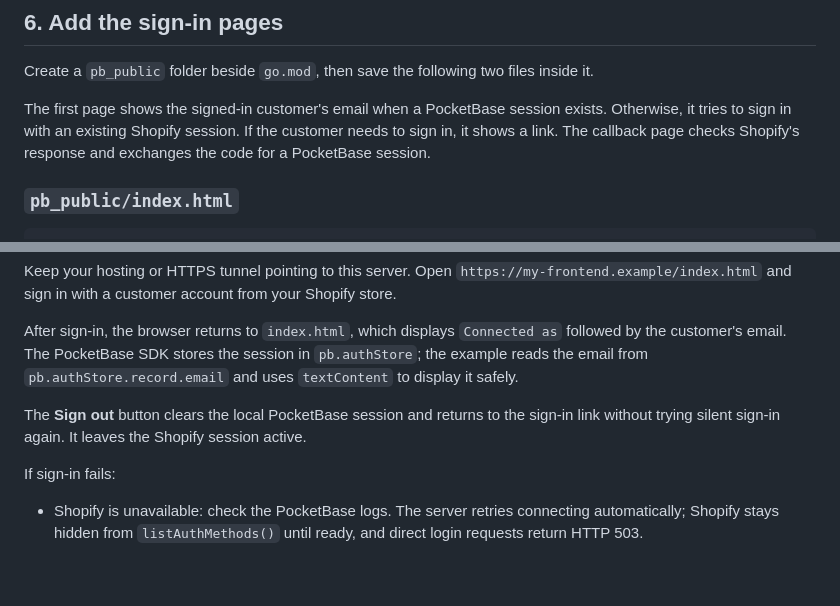
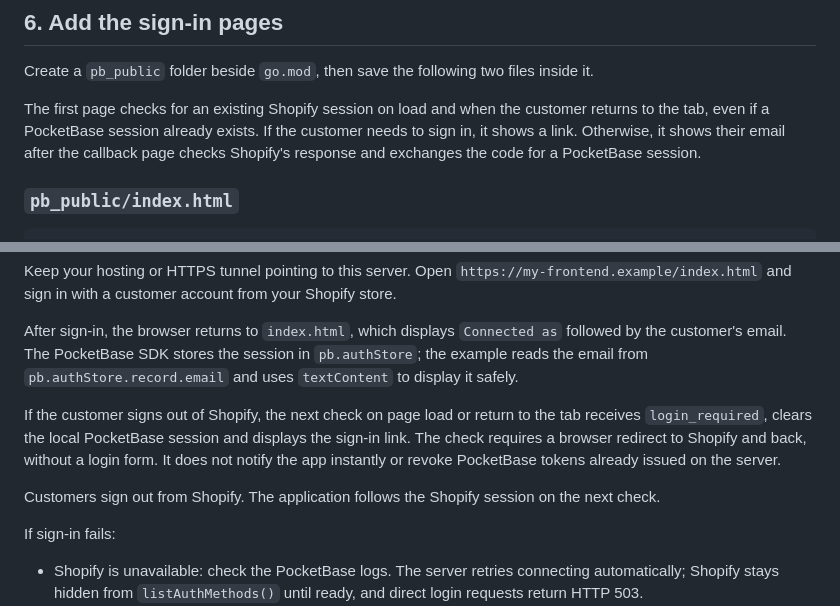
Before and after one commit to wonder-partners/shopify-pocketbase-sso, a Markdown page: README.md, 2 parts joined by grey strips. Drawn GitHub-style; blank space fills up the shorter version.

```diff
--- a/README.md
+++ b/README.md
@@ -184,7 +184,7 @@ If you already have an `OnServe` hook or frontend routes, merge these additions
 
 Create a `pb_public` folder beside `go.mod`, then save the following two files inside it.
 
-The first page shows the signed-in customer's email when a PocketBase session exists. Otherwise, it tries to sign in with an existing Shopify session. If the customer needs to sign in, it shows a link. The callback page checks Shopify's response and exchanges the code for a PocketBase session.
+The first page checks for an existing Shopify session on load and when the customer returns to the tab, even if a PocketBase session already exists. If the customer needs to sign in, it shows a link. Otherwise, it shows their email after the callback page checks Shopify's response and exchanges the code for a PocketBase session.
 
 ### `pb_public/index.html`
 
@@ -317,7 +328,9 @@ Keep your hosting or HTTPS tunnel pointing to this server. Open `https://my-fron
 
 After sign-in, the browser returns to `index.html`, which displays `Connected as` followed by the customer's email. The PocketBase SDK stores the session in `pb.authStore`; the example reads the email from `pb.authStore.record.email` and uses `textContent` to display it safely.
 
-The **Sign out** button clears the local PocketBase session and returns to the sign-in link without trying silent sign-in again. It leaves the Shopify session active.
+If the customer signs out of Shopify, the next check on page load or return to the tab receives `login_required`, clears the local PocketBase session and displays the sign-in link. The check requires a browser redirect to Shopify and back, without a login form. It does not notify the app instantly or revoke PocketBase tokens already issued on the server.
+
+Customers sign out from Shopify. The application follows the Shopify session on the next check.
 
 If sign-in fails:
 
```
Also changed, not shown: other parts of README.md (+46 -35 lines).
